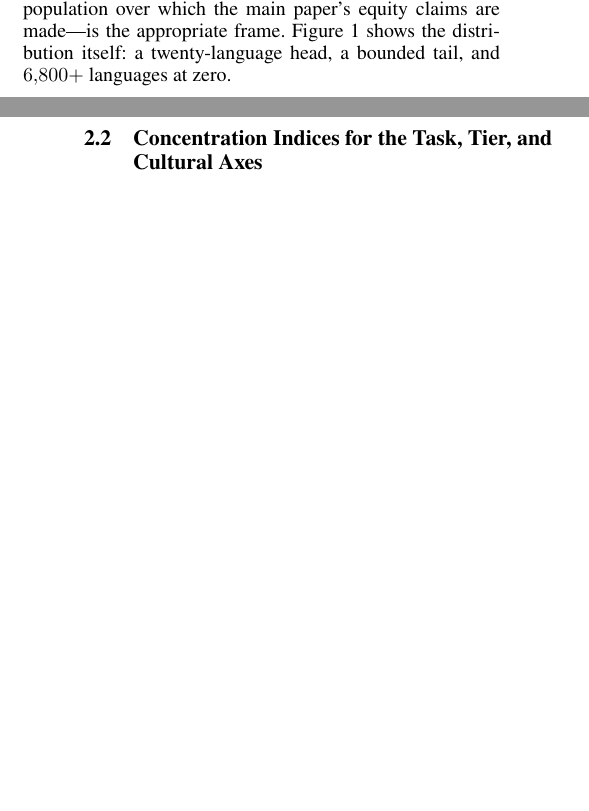
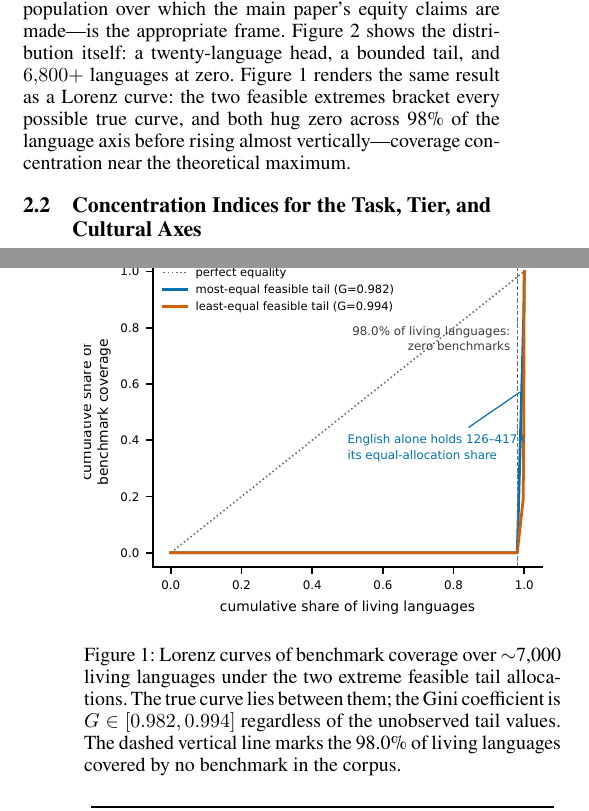
Before and after one commit to sankalpjajee/quantifying-the-gaps, a LaTeX document (AAAI_27/Supplementary2027.tex): two parts of the columns of pages 2 and 3 of 17 before the commit and two parts of the columns of pages 2 and 3 of 18 after it, joined at a grey line, cut so that both start at the same text, the shorter picture padded with empty space. Compiled offline with pdfLaTeX.

Commit message:
Add Lorenz-curve figure for the Gini coverage-inequality bound to the supplement
Renders the bounded-tail construction visually: both feasible extremes hug
zero across 98% of living languages before rising almost vertically, with
G in [0.982, 0.994] regardless of unobserved tail values.

Co-Authored-By: Claude Fable 5 <noreply@anthropic.com>
Claude-Session: https://claude.ai/code/session_01JFxM36YufDVzDRMduCqZuN

```diff
--- a/AAAI_27/Supplementary2027.tex
+++ b/AAAI_27/Supplementary2027.tex
@@ -90,7 +90,14 @@
 
 \subsection{Coverage Inequality Across the World's Languages}
 \label{sec:gini}
-Let $x_\ell$ be the number of the 65 benchmarks covering language $\ell$, over the population of roughly 7{,}000 living languages \cite{joshi2020state}. Table~2 of the main paper fixes the twenty largest values exactly (sum 502, from English at 37 down to Greek at 13); its caption bounds each of the remaining 119 covered languages at $1 \le x_\ell \le 13$; and the remaining $\sim$6{,}861 languages have $x_\ell = 0$. The Gini coefficient of this distribution is bracketed by the two extreme tail allocations consistent with these constraints: setting all 119 tail values to 13 (the \emph{most equal} feasible allocation, which also maximizes total coverage) yields $G = 0.9823$, and setting all 119 to 1 (the least equal) yields $G = 0.9937$, with $G$ monotone between these extremes (verified numerically over random feasible tails). Benchmark coverage across living languages therefore has a Gini coefficient between 0.982 and 0.994 \emph{regardless} of the unobserved tail values. Restricted to only the 139 covered languages, the same construction is uninformative ($G \in [0.106, 0.681]$); the all-languages population---the population over which the main paper's equity claims are made---is the appropriate frame. Figure~\ref{fig:supp-decay} shows the distribution itself: a twenty-language head, a bounded tail, and $6{,}800+$ languages at zero.
+Let $x_\ell$ be the number of the 65 benchmarks covering language $\ell$, over the population of roughly 7{,}000 living languages \cite{joshi2020state}. Table~2 of the main paper fixes the twenty largest values exactly (sum 502, from English at 37 down to Greek at 13); its caption bounds each of the remaining 119 covered languages at $1 \le x_\ell \le 13$; and the remaining $\sim$6{,}861 languages have $x_\ell = 0$. The Gini coefficient of this distribution is bracketed by the two extreme tail allocations consistent with these constraints: setting all 119 tail values to 13 (the \emph{most equal} feasible allocation, which also maximizes total coverage) yields $G = 0.9823$, and setting all 119 to 1 (the least equal) yields $G = 0.9937$, with $G$ monotone between these extremes (verified numerically over random feasible tails). Benchmark coverage across living languages therefore has a Gini coefficient between 0.982 and 0.994 \emph{regardless} of the unobserved tail values. Restricted to only the 139 covered languages, the same construction is uninformative ($G \in [0.106, 0.681]$); the all-languages population---the population over which the main paper's equity claims are made---is the appropriate frame. Figure~\ref{fig:supp-decay} shows the distribution itself: a twenty-language head, a bounded tail, and $6{,}800+$ languages at zero. Figure~\ref{fig:supp-lorenz} renders the same result as a Lorenz curve: the two feasible extremes bracket every possible true curve, and both hug zero across 98\% of the language axis before rising almost vertically---coverage concentration near the theoretical maximum.
+
+\begin{figure}[t]
+\centering
+\includegraphics[width=\columnwidth]{supp_fig_lorenz.pdf}
+\caption{Lorenz curves of benchmark coverage over $\sim$7{,}000 living languages under the two extreme feasible tail allocations. The true curve lies between them; the Gini coefficient is $G \in [0.982, 0.994]$ regardless of the unobserved tail values. The dashed vertical line marks the 98.0\% of living languages covered by no benchmark in the corpus.}
+\label{fig:supp-lorenz}
+\end{figure}
 
 \begin{figure}[t]
 \centering
```
Also changed, not shown: AAAI_27/Supplementary2027.pdf, AAAI_27/supp_fig_lorenz.pdf (added).
